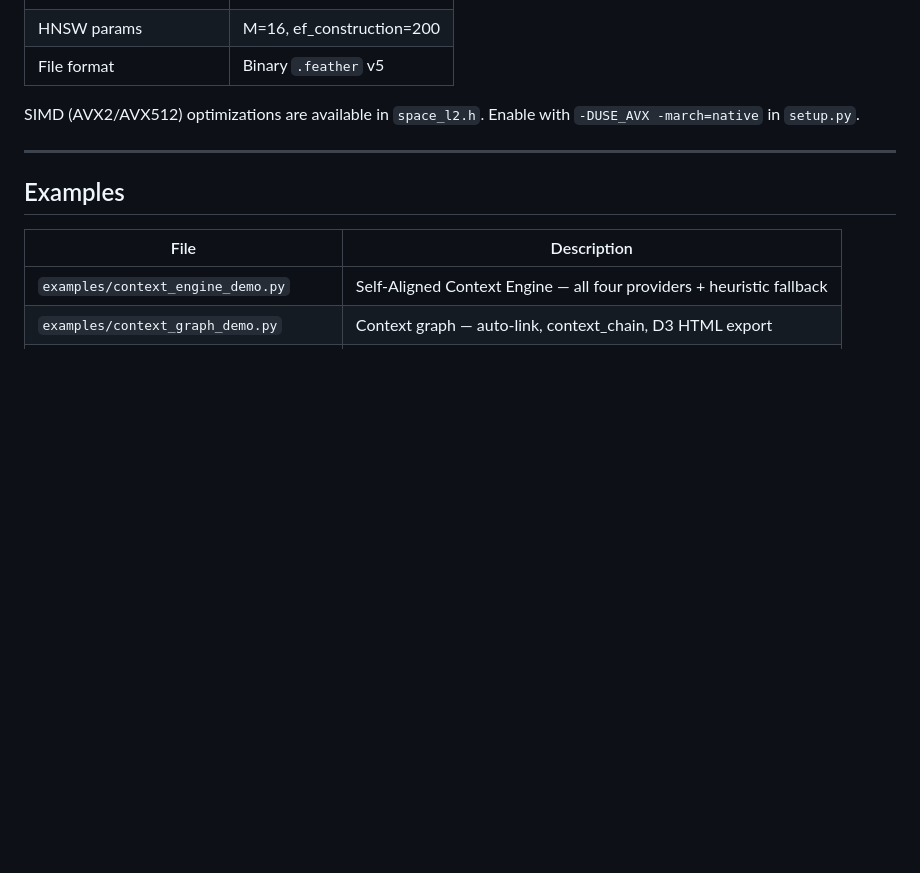
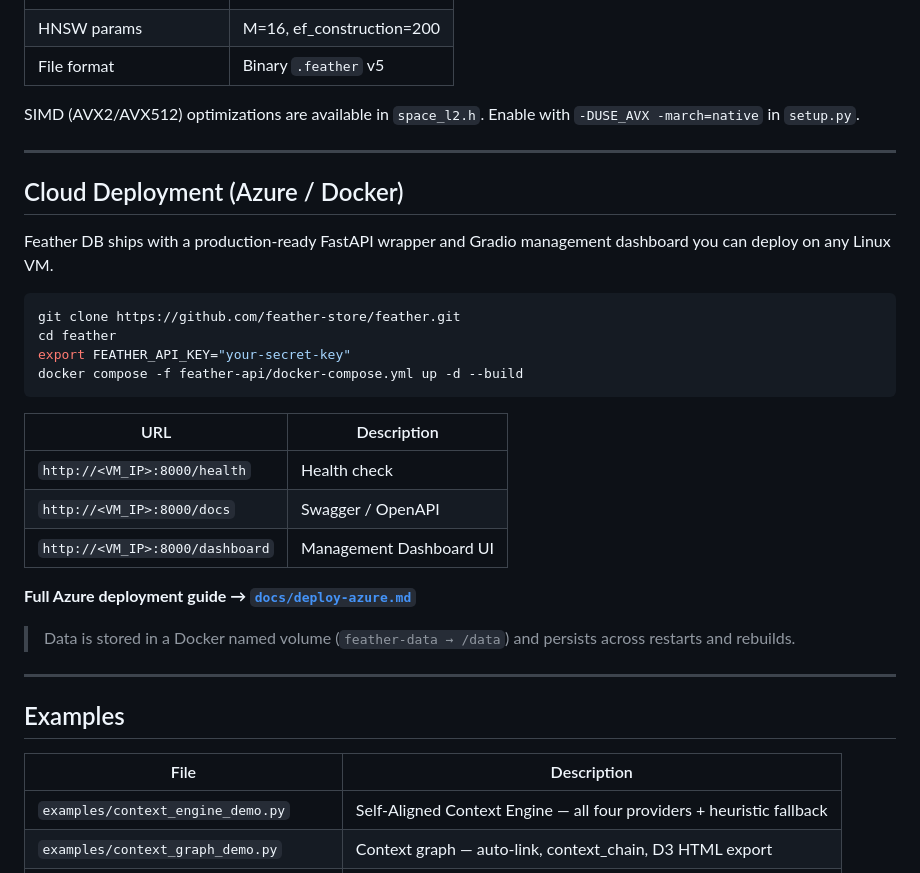
Before and after one commit to feather-store/feather, a Markdown page: README.md, the part around the change. Drawn GitHub-style; blank space fills up the shorter version.

````diff
--- a/README.md
+++ b/README.md
@@ -435,6 +435,29 @@ SIMD (AVX2/AVX512) optimizations are available in `space_l2.h`. Enable with `-DU
 
 ---
 
+## Cloud Deployment (Azure / Docker)
+
+Feather DB ships with a production-ready FastAPI wrapper and Gradio management dashboard you can deploy on any Linux VM.
+
+```bash
+git clone https://github.com/feather-store/feather.git
+cd feather
+export FEATHER_API_KEY="your-secret-key"
+docker compose -f feather-api/docker-compose.yml up -d --build
+```
+
+| URL | Description |
+|-----|-------------|
+| `http://<VM_IP>:8000/health` | Health check |
+| `http://<VM_IP>:8000/docs` | Swagger / OpenAPI |
+| `http://<VM_IP>:8000/dashboard` | Management Dashboard UI |
+
+**Full Azure deployment guide → [`docs/deploy-azure.md`](docs/deploy-azure.md)**
+
+> Data is stored in a Docker named volume (`feather-data → /data`) and persists across restarts and rebuilds.
+
+---
+
 ## Examples
 
 | File | Description |
````
Also changed, not shown: docs/deploy-azure.md (added, +256 -0 lines).
